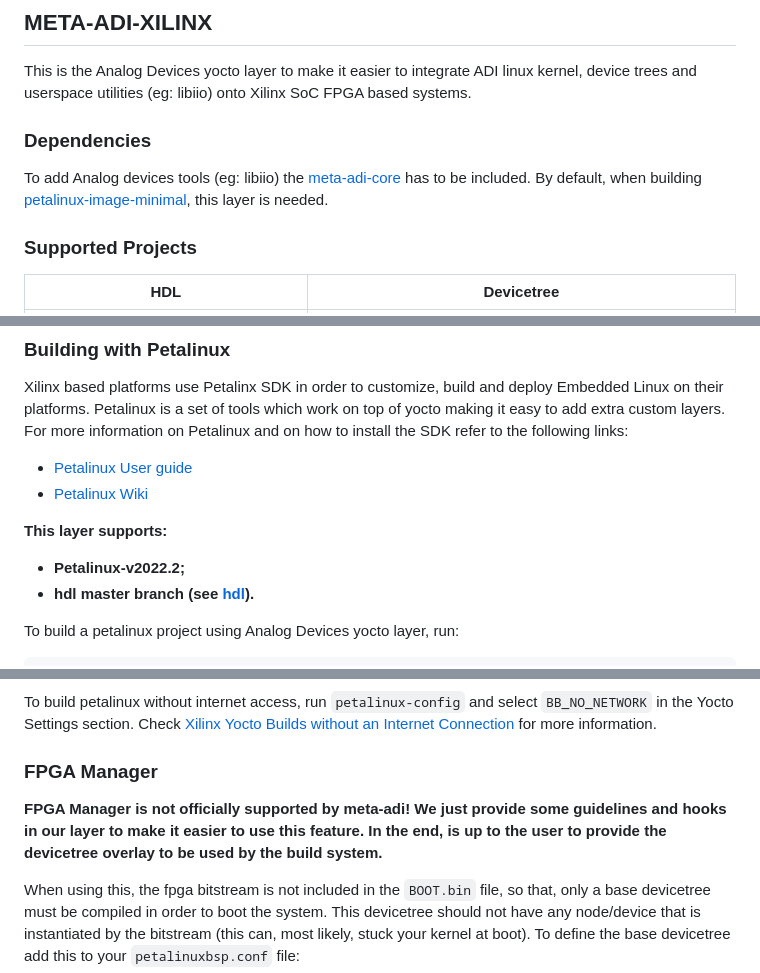
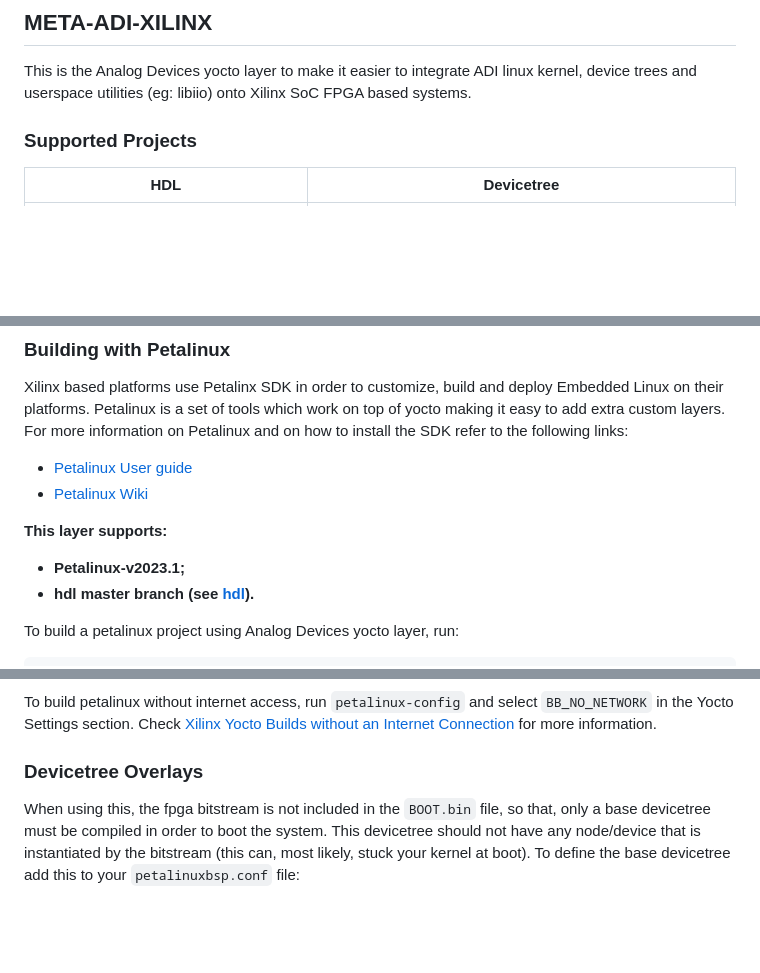
Before and after one commit to analogdevicesinc/meta-adi, a Markdown page: meta-adi-xilinx/README.md, 3 parts joined by grey strips. Drawn GitHub-style; blank space fills up the shorter version.

```diff
--- a/meta-adi-xilinx/README.md
+++ b/meta-adi-xilinx/README.md
@@ -2,9 +2,6 @@
 
 This is the Analog Devices yocto layer to make it easier to integrate ADI linux kernel, device trees and userspace utilities (eg: libiio) onto Xilinx SoC FPGA based systems.
 
-### Dependencies
-
-To add Analog devices tools (eg: libiio) the [meta-adi-core](https://github.com/analogdevicesinc/meta-adi/tree/master/meta-adi-core) has to be included. By default, when building [petalinux-image-minimal](https://github.com/analogdevicesinc/meta-adi/blob/master/meta-adi-xilinx/dynamic-layers/meta-petalinux/recipes-core/images/petalinux-image-minimal.bbappend), this layer is needed.
 
 ### Supported Projects
 
@@ -81,7 +78,7 @@ Xilinx based platforms use Petalinx SDK in order to customize, build and deploy
 
 **This layer supports:**
 
-* **Petalinux-v2022.2;**
+* **Petalinux-v2023.1;**
 * **hdl master branch (see [hdl](https://github.com/analogdevicesinc/hdl)).**
 
 To build a petalinux project using Analog Devices yocto layer, run:
@@ -161,9 +169,8 @@ To extend ADI devicetrees, the normal Petalinux method should be used. Hence, th
 
 To build petalinux without internet access, run `petalinux-config` and select `BB_NO_NETWORK` in the Yocto Settings section. Check [Xilinx Yocto Builds without an Internet Connection](https://xilinx-wiki.atlassian.net/wiki/spaces/A/pages/60129817/Xilinx+Yocto+Builds+without+an+Internet+Connection) for more information.
 
-### FPGA Manager
+### Devicetree Overlays
 
-**FPGA Manager is not officially supported by meta-adi! We just provide some guidelines and hooks in our layer to make it easier to use this feature. In the end, is up to the user to provide the devicetree overlay to be used by the build system.**
 
 When using this, the fpga bitstream is not included in the `BOOT.bin` file, so that, only a base devicetree must be compiled in order to boot the system. This devicetree should not have any node/device that is instantiated by the bitstream (this can, most likely, stuck your kernel at boot). To define the base devicetree add this to your `petalinuxbsp.conf` file:
 
```
Also changed, not shown: other parts of meta-adi-xilinx/README.md (+80 -73 lines), meta-adi-xilinx/images/petalinux_config.png, meta-adi-xilinx/images/petalinux_initramfs.png (added).
